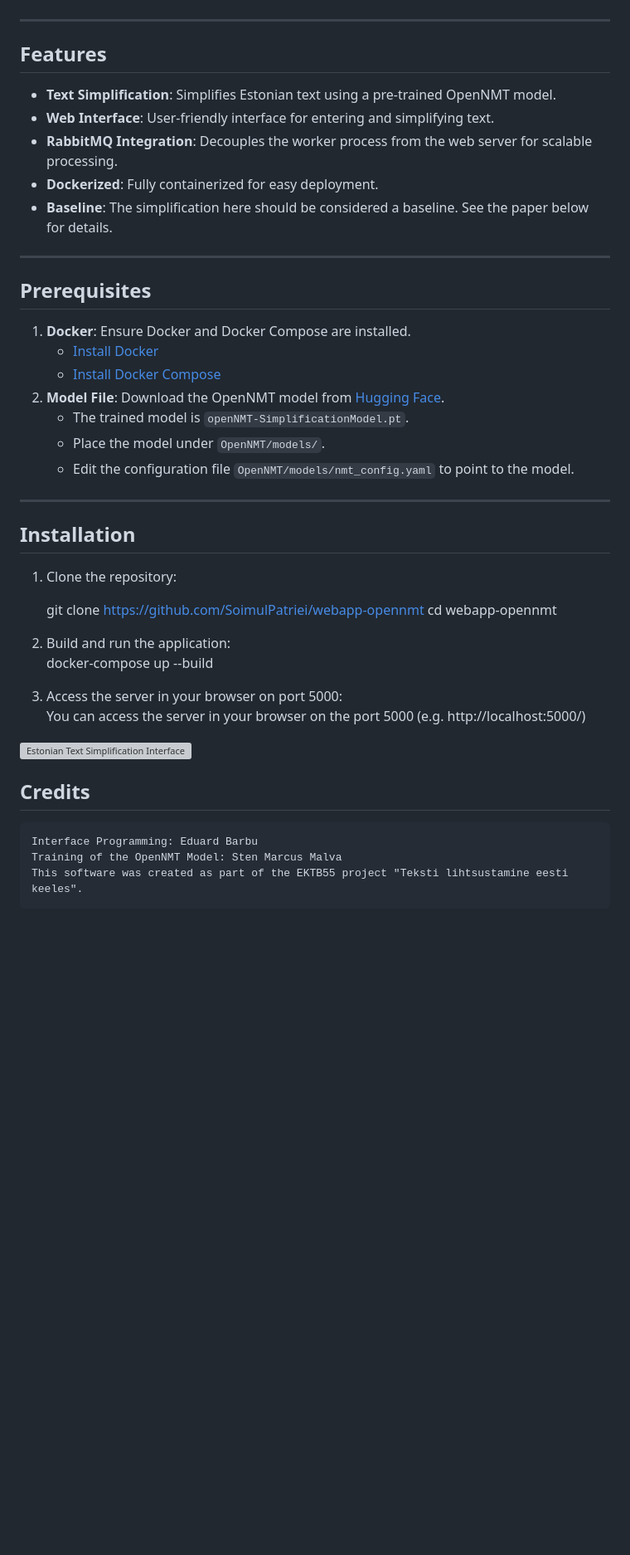
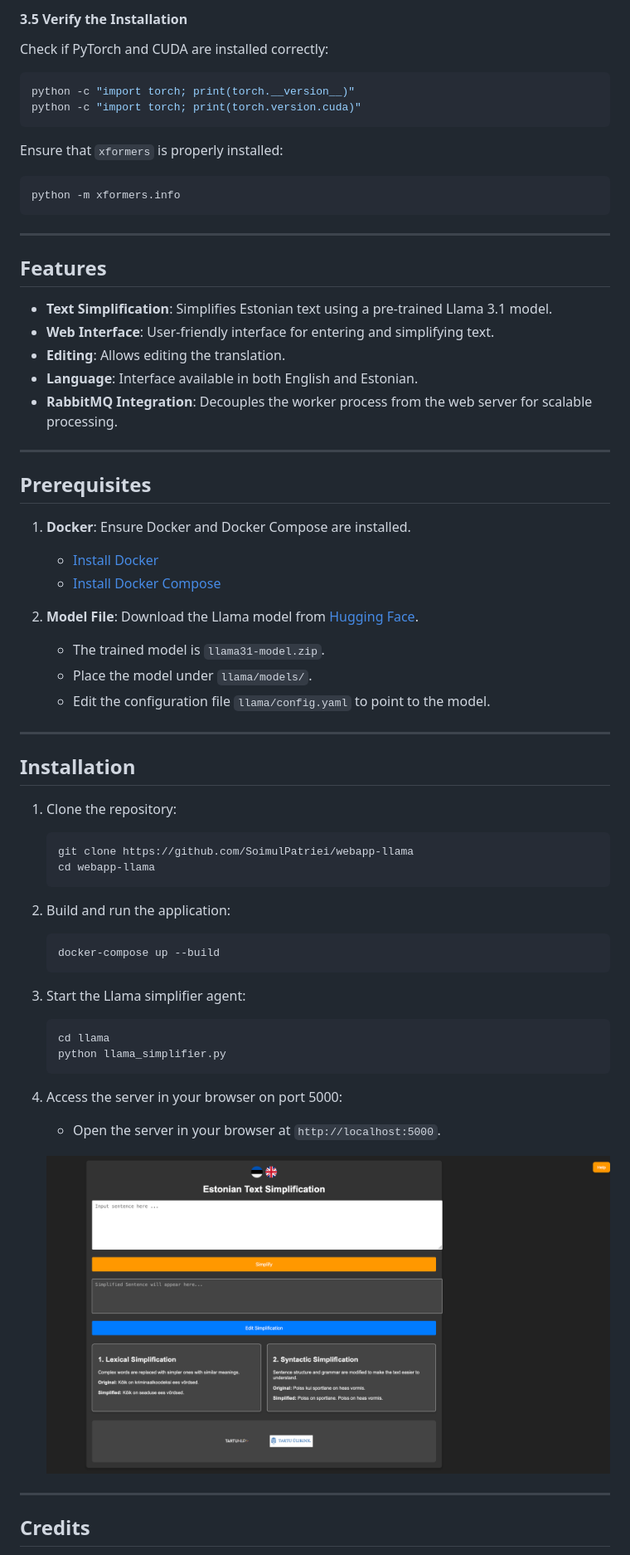
Before and after one commit to SoimulPatriei/webapp-llama, a Markdown page: README.md, the part around the change printed below. Shown: that part at 83% size. GitHub-like rendering; pictures changed too: interface.png (added); blank space fills up the shorter version; grey boxes are pictures that could not be loaded.

Commit message:
Add interface image and update README with detailed instructions

````diff
--- a/README.md
+++ b/README.md
@@ -4,45 +72,64 @@ This project provides a Dockerized application for Estonian text simplification
+#### 3.5 Verify the Installation
+Check if PyTorch and CUDA are installed correctly:
+```bash
+python -c "import torch; print(torch.__version__)"
+python -c "import torch; print(torch.version.cuda)"
+```
+
+Ensure that `xformers` is properly installed:
+```bash
+python -m xformers.info
+```
 
 ---
 
 ## Features
-- **Text Simplification**: Simplifies Estonian text using a pre-trained OpenNMT model.
+- **Text Simplification**: Simplifies Estonian text using a pre-trained Llama 3.1 model.
 - **Web Interface**: User-friendly interface for entering and simplifying text.
+- **Editing**: Allows editing the translation.
+- **Language**: Interface available in both English and Estonian.
 - **RabbitMQ Integration**: Decouples the worker process from the web server for scalable processing.
-- **Dockerized**: Fully containerized for easy deployment.
-- **Baseline**: The simplification here should be considered a baseline. See the paper below for details.
 
 ---
 
 ## Prerequisites
+
 1. **Docker**: Ensure Docker and Docker Compose are installed.
    - [Install Docker](https://docs.docker.com/get-docker/)
    - [Install Docker Compose](https://docs.docker.com/compose/install/)
-2. **Model File**: Download the OpenNMT model from [Hugging Face](https://huggingface.co/datasets/vulturuldemare/Estonian-Text-Simplification).
-   - The trained model is `openNMT-SimplificationModel.pt`.
-   - Place the model under `OpenNMT/models/`.
-   - Edit the configuration file `OpenNMT/models/nmt_config.yaml` to point to the model.
+
+2. **Model File**: Download the Llama model from [Hugging Face](https://huggingface.co/datasets/vulturuldemare/Estonian-Text-Simplification).
+   - The trained model is `llama31-model.zip`.
+   - Place the model under `llama/models/`.
+   - Edit the configuration file `llama/config.yaml` to point to the model.
 
 ---
 
 ## Installation
 
 1. Clone the repository:
+   ```bash
+   git clone https://github.com/SoimulPatriei/webapp-llama
+   cd webapp-llama
+   ```
 
-   git clone https://github.com/SoimulPatriei/webapp-opennmt
-   cd webapp-opennmt
+2. Build and run the application:
+   ```bash
+   docker-compose up --build
+   ```
 
- 2. Build and run the application:
-   docker-compose up --build
+3. Start the Llama simplifier agent:
+   ```bash
+   cd llama
+   python llama_simplifier.py
+   ```
 
- 3. Access the server in your browser on port 5000:
-   You can access the server in your browser on the port 5000 (e.g. http://localhost:5000/)
+4. Access the server in your browser on port 5000:
+   - Open the server in your browser at `http://localhost:5000`.
 
    ![Estonian Text Simplification Interface](interface.png)
 
-
+---
 
 ## Credits
-    Interface Programming: Eduard Barbu
-    Training of the OpenNMT Model: Sten Marcus Malva
-    This software was created as part of the EKTB55 project "Teksti lihtsustamine eesti keeles".
 
````
Also changed, not shown: other parts of README.md (+77 -4 lines).
